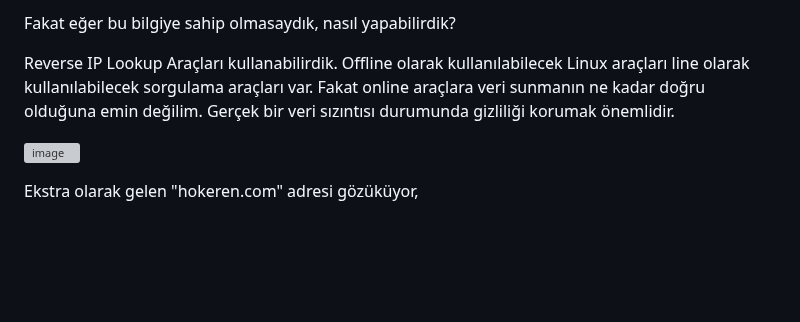
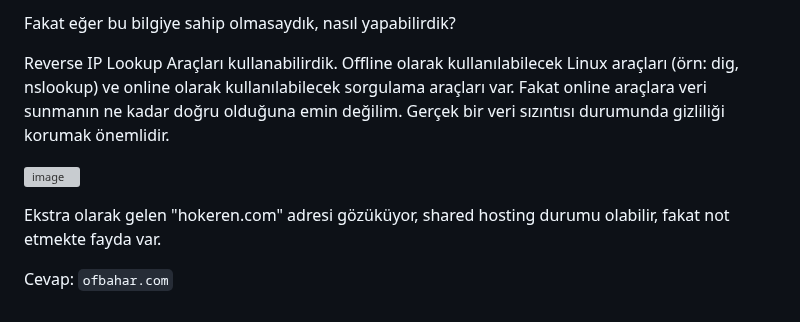
Before and after one commit to jackalkarlos/CTF-Writeups-and-Scripts, a Markdown page: ADEO DFIR ChupaCubra/README.md, the part around the change. Drawn GitHub-style; blank space fills up the shorter version; grey boxes are pictures that could not be loaded.

````diff
--- a/ADEO DFIR ChupaCubra/README.md
+++ b/ADEO DFIR ChupaCubra/README.md
@@ -471,8 +471,10 @@ Bu soruda gidilebilecek birkaç yol var. En basit olanı WireShark üzerinde HTT
 
 Fakat eğer bu bilgiye sahip olmasaydık, nasıl yapabilirdik?
 
-Reverse IP Lookup Araçları kullanabilirdik. Offline olarak kullanılabilecek Linux araçları line olarak kullanılabilecek sorgulama araçları var. Fakat online araçlara veri sunmanın ne kadar doğru olduğuna emin değilim. Gerçek bir veri sızıntısı durumunda gizliliği korumak önemlidir.
+Reverse IP Lookup Araçları kullanabilirdik. Offline olarak kullanılabilecek Linux araçları (örn: dig, nslookup) ve online olarak kullanılabilecek sorgulama araçları var. Fakat online araçlara veri sunmanın ne kadar doğru olduğuna emin değilim. Gerçek bir veri sızıntısı durumunda gizliliği korumak önemlidir.
 
 ![image](https://user-images.githubusercontent.com/88983987/220238651-4ba32492-6178-4bbf-95f3-3e6866ab76ca.png)
 
-Ekstra olarak gelen "hokeren.com" adresi gözüküyor,
+Ekstra olarak gelen "hokeren.com" adresi gözüküyor, shared hosting durumu olabilir, fakat not etmekte fayda var.
+
+Cevap: ```ofbahar.com```
````
